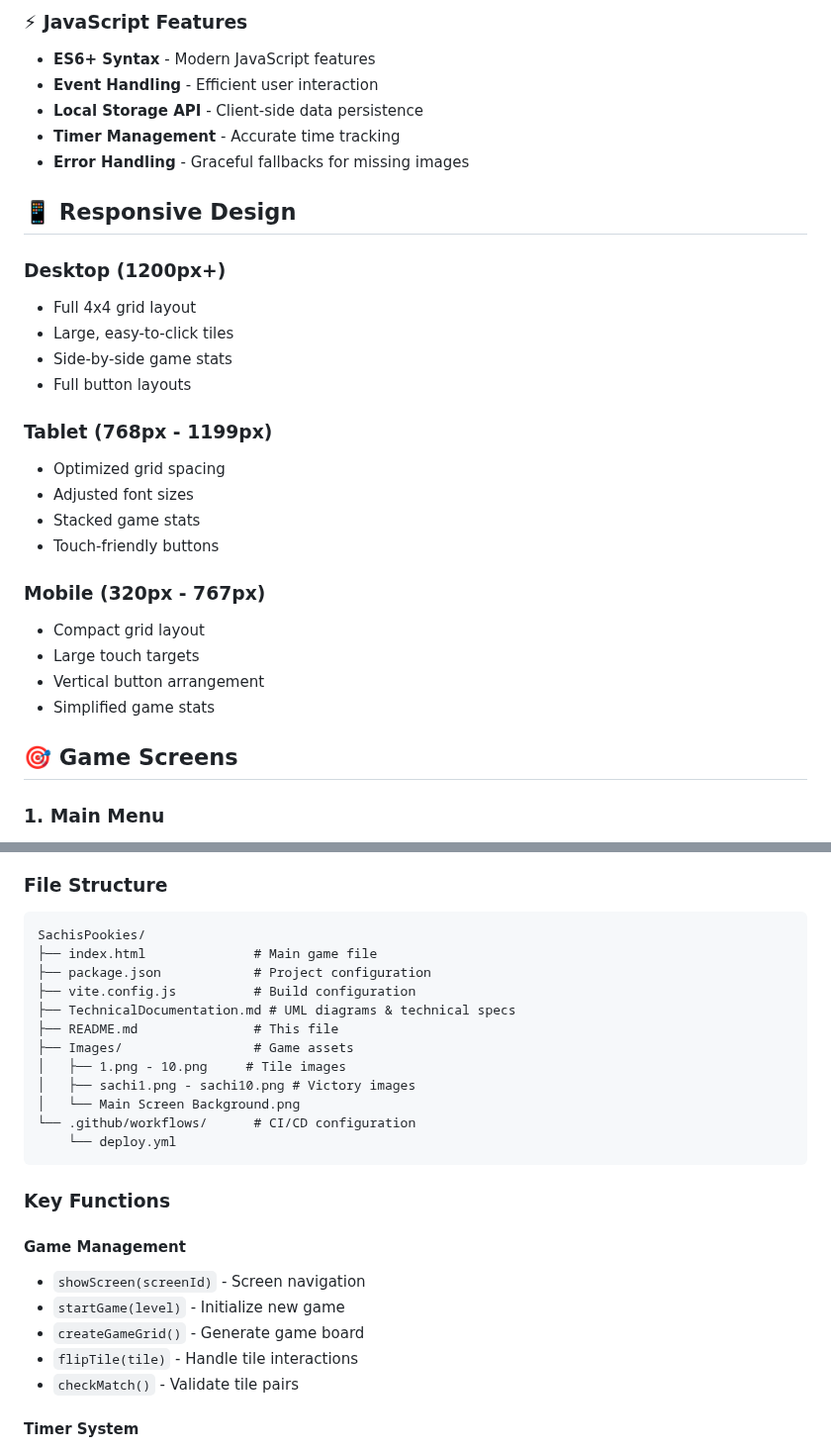
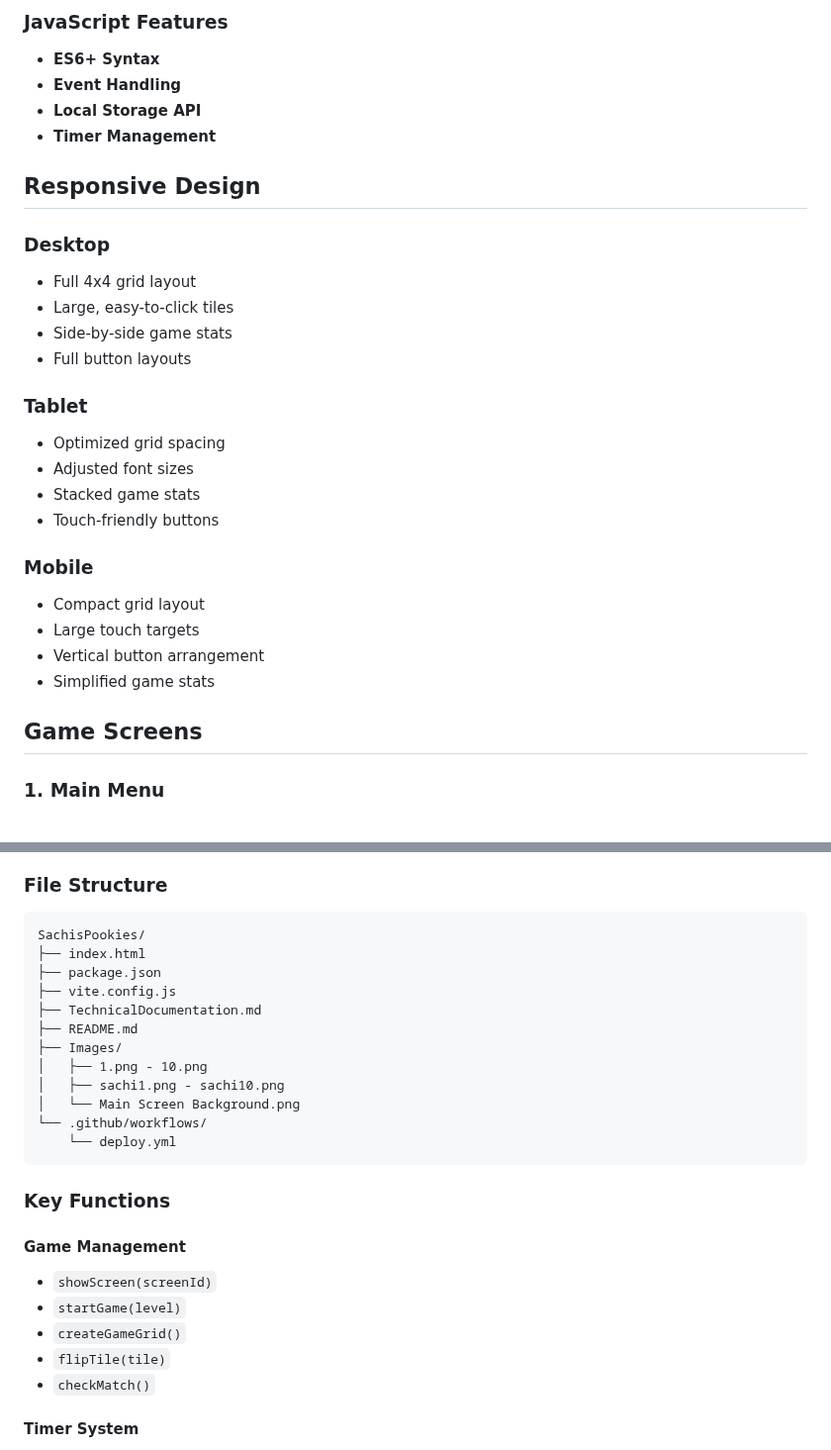
Before and after one commit to Jimmyu2foru18/SachisPookies, a Markdown page: README.md, 2 parts joined by grey strips. Shown at 99% size. GitHub-like rendering.

````diff
--- a/README.md
+++ b/README.md
@@ -67,32 +65,31 @@ Match all pairs of images by flipping tiles to reveal the hidden pictures and co
 
-### ⚡ JavaScript Features
-- **ES6+ Syntax** - Modern JavaScript features
-- **Event Handling** - Efficient user interaction
-- **Local Storage API** - Client-side data persistence
-- **Timer Management** - Accurate time tracking
-- **Error Handling** - Graceful fallbacks for missing images
+### JavaScript Features
+- **ES6+ Syntax**
+- **Event Handling**
+- **Local Storage API**
+- **Timer Management**
 
-## 📱 Responsive Design
+## Responsive Design
 
-### Desktop (1200px+)
+### Desktop
 - Full 4x4 grid layout
 - Large, easy-to-click tiles
 - Side-by-side game stats
 - Full button layouts
 
-### Tablet (768px - 1199px)
+### Tablet
 - Optimized grid spacing
 - Adjusted font sizes
 - Stacked game stats
 - Touch-friendly buttons
 
-### Mobile (320px - 767px)
+### Mobile
 - Compact grid layout
 - Large touch targets
 - Vertical button arrangement
 - Simplified game stats
 
-## 🎯 Game Screens
+## Game Screens
 
 ### 1. Main Menu
 - **Play Game** - Start your adventure
@@ -130,27 +127,27 @@ Match all pairs of images by flipping tiles to reveal the hidden pictures and co
 ### File Structure
 ```
 SachisPookies/
-├── index.html              # Main game file
-├── package.json            # Project configuration
-├── vite.config.js          # Build configuration
-├── TechnicalDocumentation.md # UML diagrams & technical specs
-├── README.md               # This file
-├── Images/                 # Game assets
-│   ├── 1.png - 10.png     # Tile images
-│   ├── sachi1.png - sachi10.png # Victory images
+├── index.html
+├── package.json
+├── vite.config.js
+├── TechnicalDocumentation.md
+├── README.md
+├── Images/
+│   ├── 1.png - 10.png
+│   ├── sachi1.png - sachi10.png
 │   └── Main Screen Background.png
-└── .github/workflows/      # CI/CD configuration
+└── .github/workflows/
     └── deploy.yml
 ```
 
 ### Key Functions
 
 #### Game Management
-- `showScreen(screenId)` - Screen navigation
-- `startGame(level)` - Initialize new game
-- `createGameGrid()` - Generate game board
-- `flipTile(tile)` - Handle tile interactions
-- `checkMatch()` - Validate tile pairs
+- `showScreen(screenId)`
+- `startGame(level)`
+- `createGameGrid()`
+- `flipTile(tile)`
+- `checkMatch()`
 
 #### Timer System
 - `startTimer()` - Begin timing
````
Also changed, not shown: other parts of README.md (+19 -21 lines).
